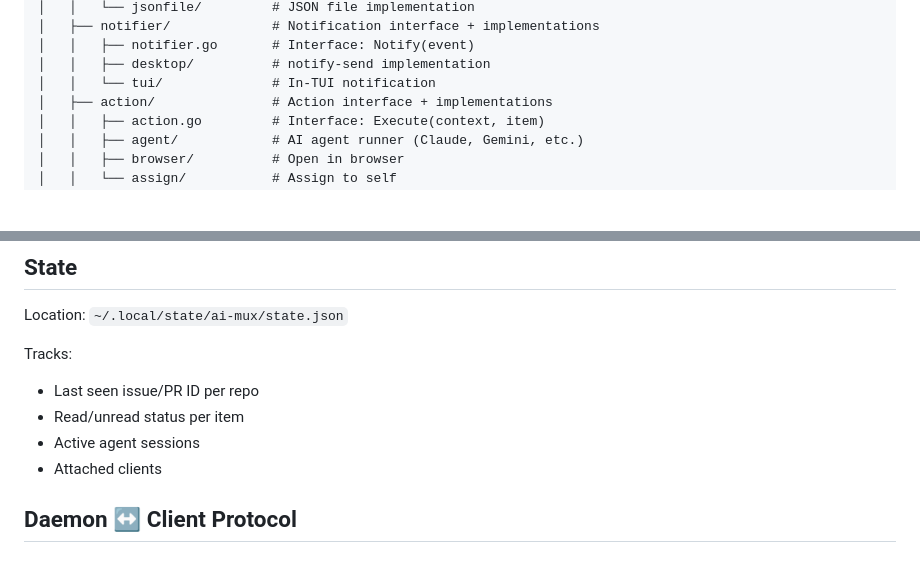
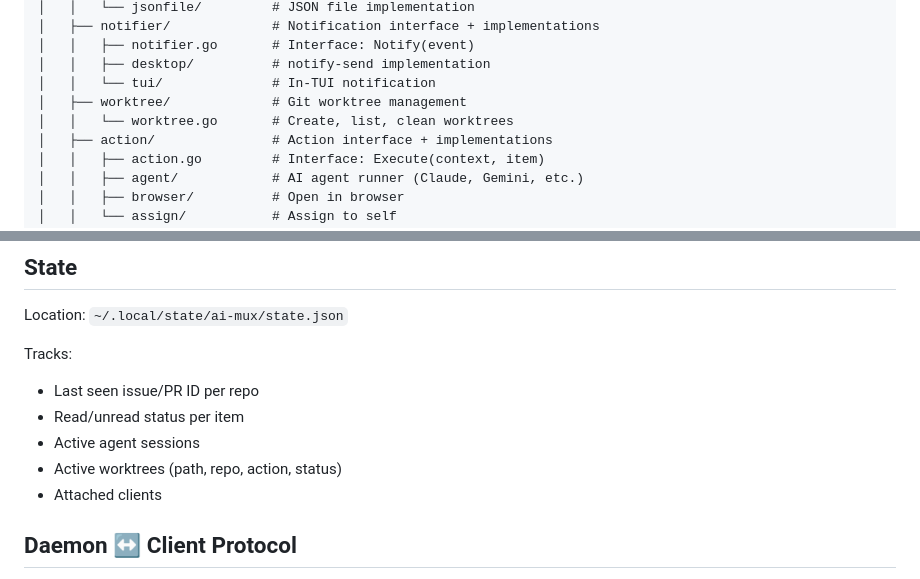
Before and after one commit to creydr/ai-mux, a Markdown page: docs/plans/2026-06-05-ai-mux-design.md, 2 parts joined by grey strips. GitHub-like rendering; blank space fills up the shorter version.

```diff
--- a/docs/plans/2026-06-05-ai-mux-design.md
+++ b/docs/plans/2026-06-05-ai-mux-design.md
@@ -50,6 +50,8 @@ ai-mux/
 │   │   ├── notifier.go       # Interface: Notify(event)
 │   │   ├── desktop/          # notify-send implementation
 │   │   └── tui/              # In-TUI notification
+│   ├── worktree/             # Git worktree management
+│   │   └── worktree.go       # Create, list, clean worktrees
 │   ├── action/               # Action interface + implementations
 │   │   ├── action.go         # Interface: Execute(context, item)
 │   │   ├── agent/            # AI agent runner (Claude, Gemini, etc.)
@@ -226,6 +253,7 @@ Tracks:
 - Last seen issue/PR ID per repo
 - Read/unread status per item
 - Active agent sessions
+- Active worktrees (path, repo, action, status)
 - Attached clients
 
 ## Daemon ↔ Client Protocol
```
Also changed, not shown: other parts of docs/plans/2026-06-05-ai-mux-design.md (+28 -3 lines).
